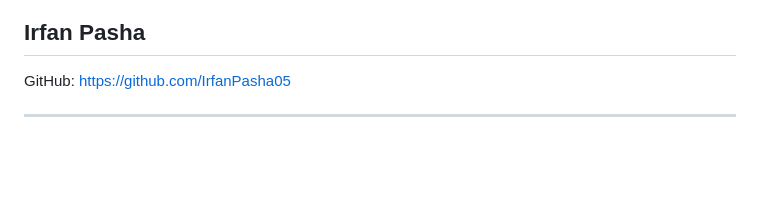
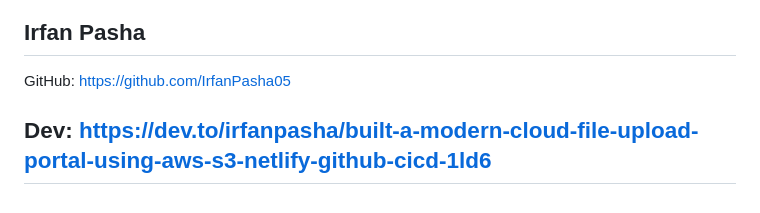
Before and after one commit to IrfanPasha05/cloud-file-upload-portal, a Markdown page: README.md, the part around the change. Drawn GitHub-style; blank space fills up the shorter version.

```diff
--- a/README.md
+++ b/README.md
@@ -517,4 +517,6 @@ In production:
 GitHub:
 https://github.com/IrfanPasha05
 
+Dev:
+https://dev.to/irfanpasha/built-a-modern-cloud-file-upload-portal-using-aws-s3-netlify-github-cicd-1ld6
 ---
```
